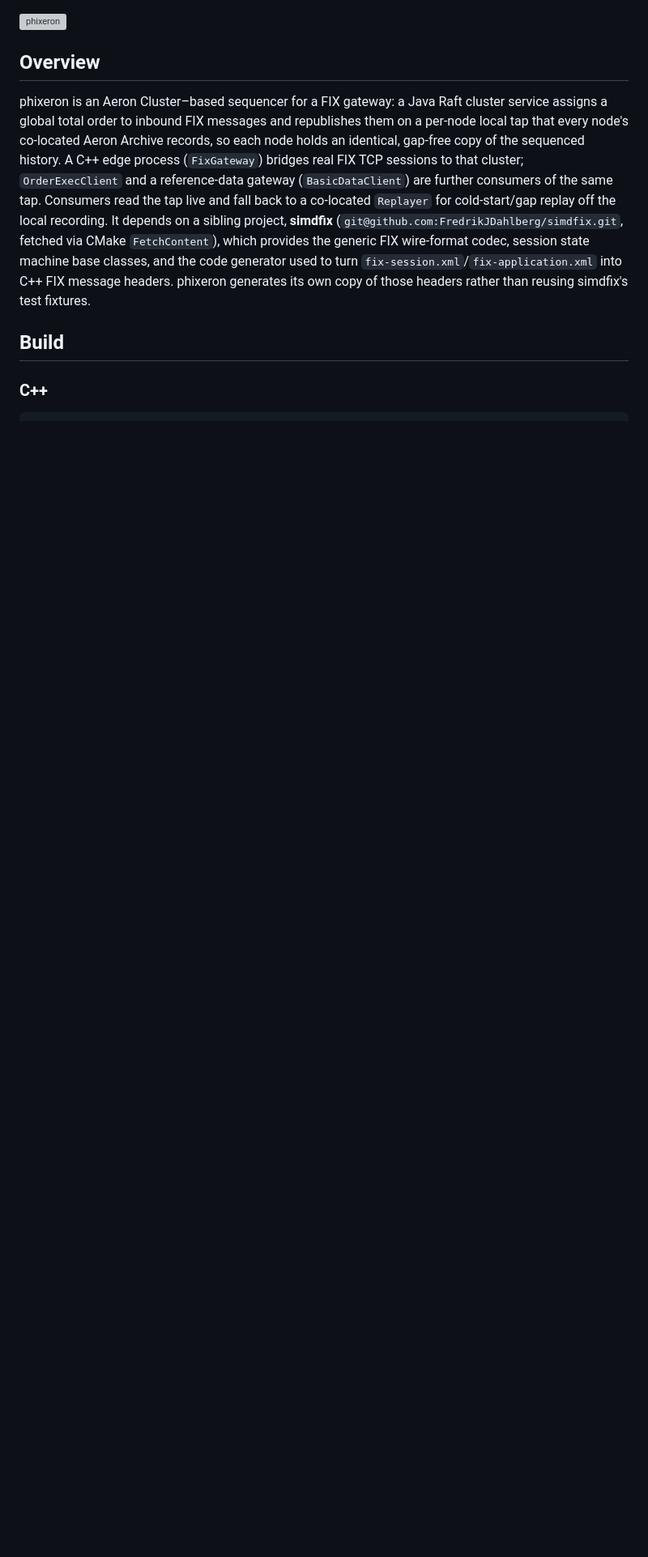
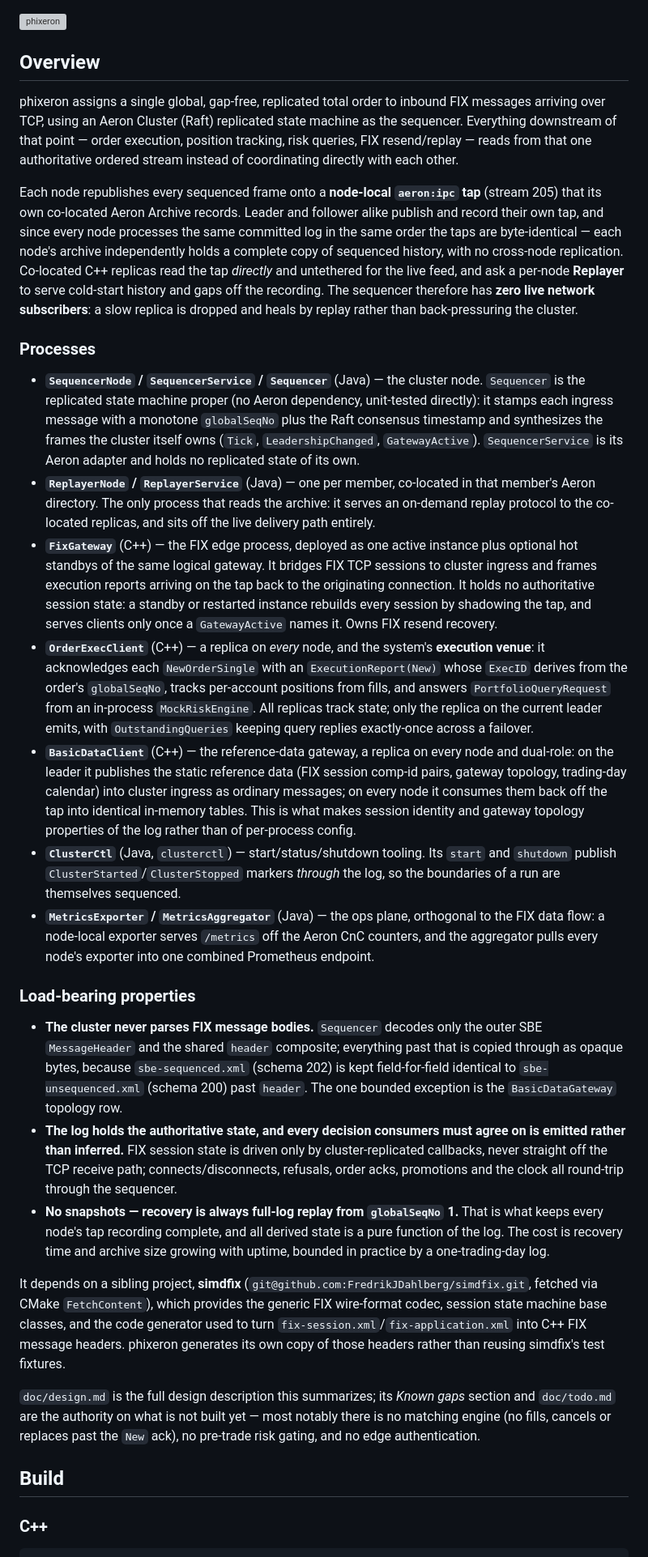
Before and after one commit to FredrikJDahlberg/seqeron, a Markdown page: README.md, the part around the change. Shown at 81% size. Rendered like a GitHub page; blank space fills up the shorter version; grey boxes are pictures that could not be loaded.

Commit message:
Updated documents

```diff
--- a/README.md
+++ b/README.md
@@ -2,18 +2,81 @@
 
 ## Overview
 
-phixeron is an Aeron Cluster–based sequencer for a FIX gateway: a Java Raft cluster service
-assigns a global total order to inbound FIX messages and republishes them on a per-node local
-tap that every node's co-located Aeron Archive records, so each node holds an identical,
-gap-free copy of the sequenced history. A C++ edge process (`FixGateway`) bridges real FIX TCP
-sessions to that cluster; `OrderExecClient` and a reference-data gateway (`BasicDataClient`)
-are further consumers of the same tap. Consumers read the tap live and fall back to a
-co-located `Replayer` for cold-start/gap replay off the local recording. It depends on a
-sibling project, **simdfix** (`git@github.com:FredrikJDahlberg/simdfix.git`, fetched via CMake
-`FetchContent`), which provides the generic FIX wire-format codec, session state machine base
-classes, and the code generator used to turn `fix-session.xml`/`fix-application.xml` into C++
-FIX message headers. phixeron generates its own copy of those headers rather than reusing
-simdfix's test fixtures.
+phixeron assigns a single global, gap-free, replicated total order to inbound FIX messages
+arriving over TCP, using an Aeron Cluster (Raft) replicated state machine as the sequencer.
+Everything downstream of that point — order execution, position tracking, risk queries, FIX
+resend/replay — reads from that one authoritative ordered stream instead of coordinating
+directly with each other.
+
+Each node republishes every sequenced frame onto a **node-local `aeron:ipc` tap** (stream 205)
+that its own co-located Aeron Archive records. Leader and follower alike publish and record
+their own tap, and since every node processes the same committed log in the same order the taps
+are byte-identical — each node's archive independently holds a complete copy of sequenced
+history, with no cross-node replication. Co-located C++ replicas read the tap *directly* and
+untethered for the live feed, and ask a per-node **Replayer** to serve cold-start history and
+gaps off the recording. The sequencer therefore has **zero live network subscribers**: a slow
+replica is dropped and heals by replay rather than back-pressuring the cluster.
+
+### Processes
+
+- **`SequencerNode` / `SequencerService` / `Sequencer`** (Java) — the cluster node. `Sequencer`
+  is the replicated state machine proper (no Aeron dependency, unit-tested directly): it stamps
+  each ingress message with a monotone `globalSeqNo` plus the Raft consensus timestamp and
+  synthesizes the frames the cluster itself owns (`Tick`, `LeadershipChanged`, `GatewayActive`).
+  `SequencerService` is its Aeron adapter and holds no replicated state of its own.
+- **`ReplayerNode` / `ReplayerService`** (Java) — one per member, co-located in that member's
+  Aeron directory. The only process that reads the archive: it serves an on-demand replay
+  protocol to the co-located replicas, and sits off the live delivery path entirely.
+- **`FixGateway`** (C++) — the FIX edge process, deployed as one active instance plus optional
+  hot standbys of the same logical gateway. It bridges FIX TCP sessions to cluster ingress and
+  frames execution reports arriving on the tap back to the originating connection. It holds no
+  authoritative session state: a standby or restarted instance rebuilds every session by
+  shadowing the tap, and serves clients only once a `GatewayActive` names it. Owns FIX resend
+  recovery.
+- **`OrderExecClient`** (C++) — a replica on *every* node, and the system's **execution venue**:
+  it acknowledges each `NewOrderSingle` with an `ExecutionReport(New)` whose `ExecID` derives
+  from the order's `globalSeqNo`, tracks per-account positions from fills, and answers
+  `PortfolioQueryRequest` from an in-process `MockRiskEngine`. All replicas track state; only
+  the replica on the current leader emits, with `OutstandingQueries` keeping query replies
+  exactly-once across a failover.
+- **`BasicDataClient`** (C++) — the reference-data gateway, a replica on every node and
+  dual-role: on the leader it publishes the static reference data (FIX session comp-id pairs,
+  gateway topology, trading-day calendar) into cluster ingress as ordinary messages; on every
+  node it consumes them back off the tap into identical in-memory tables. This is what makes
+  session identity and gateway topology properties of the log rather than of per-process config.
+- **`ClusterCtl`** (Java, `clusterctl`) — start/status/shutdown tooling. Its `start` and
+  `shutdown` publish `ClusterStarted`/`ClusterStopped` markers *through* the log, so the
+  boundaries of a run are themselves sequenced.
+- **`MetricsExporter` / `MetricsAggregator`** (Java) — the ops plane, orthogonal to the FIX data
+  flow: a node-local exporter serves `/metrics` off the Aeron CnC counters, and the aggregator
+  pulls every node's exporter into one combined Prometheus endpoint.
+
+### Load-bearing properties
+
+- **The cluster never parses FIX message bodies.** `Sequencer` decodes only the outer SBE
+  `MessageHeader` and the shared `header` composite; everything past that is copied through as
+  opaque bytes, because `sbe-sequenced.xml` (schema 202) is kept field-for-field identical to
+  `sbe-unsequenced.xml` (schema 200) past `header`. The one bounded exception is the
+  `BasicDataGateway` topology row.
+- **The log holds the authoritative state, and every decision consumers must agree on is
+  emitted rather than inferred.** FIX session state is driven only by cluster-replicated
+  callbacks, never straight off the TCP receive path; connects/disconnects, refusals, order
+  acks, promotions and the clock all round-trip through the sequencer.
+- **No snapshots — recovery is always full-log replay from `globalSeqNo` 1.** That is what
+  keeps every node's tap recording complete, and all derived state is a pure function of the
+  log. The cost is recovery time and archive size growing with uptime, bounded in practice by a
+  one-trading-day log.
+
+It depends on a sibling project, **simdfix**
+(`git@github.com:FredrikJDahlberg/simdfix.git`, fetched via CMake `FetchContent`), which
+provides the generic FIX wire-format codec, session state machine base classes, and the code
+generator used to turn `fix-session.xml`/`fix-application.xml` into C++ FIX message headers.
+phixeron generates its own copy of those headers rather than reusing simdfix's test fixtures.
+
+`doc/design.md` is the full design description this summarizes; its *Known gaps* section and
+`doc/todo.md` are the authority on what is not built yet — most notably there is no matching
+engine (no fills, cancels or replaces past the `New` ack), no pre-trade risk gating, and no
+edge authentication.
 
 ## Build
 
```
